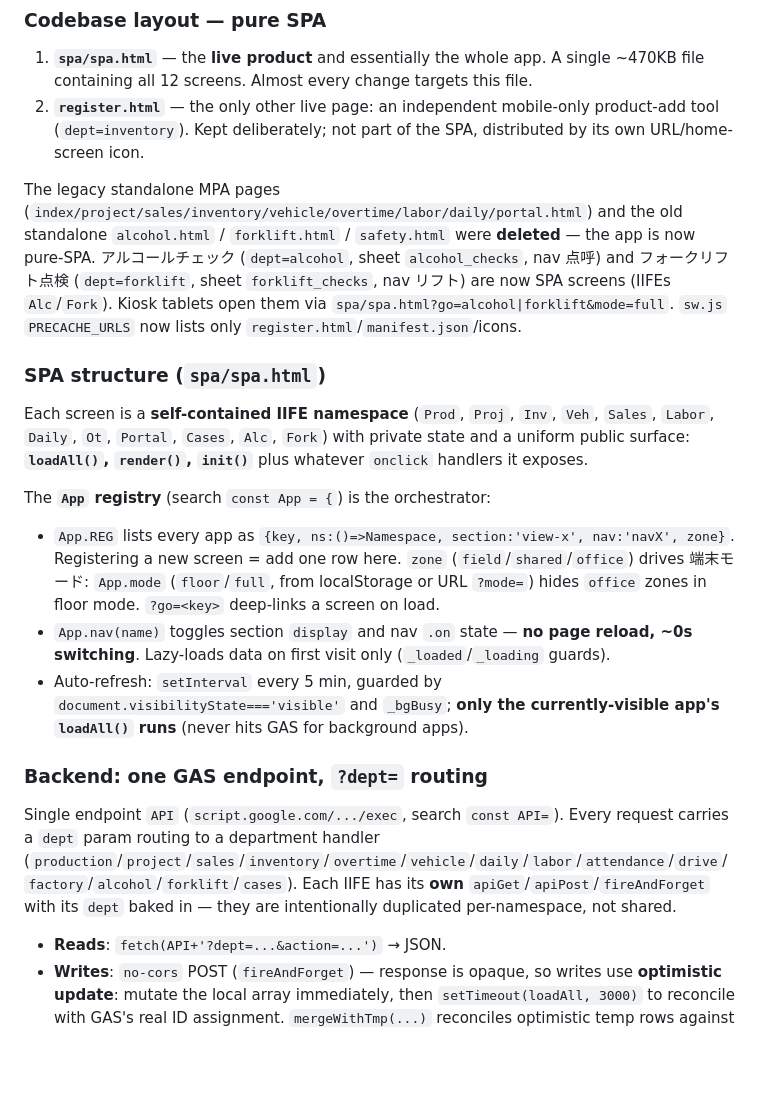
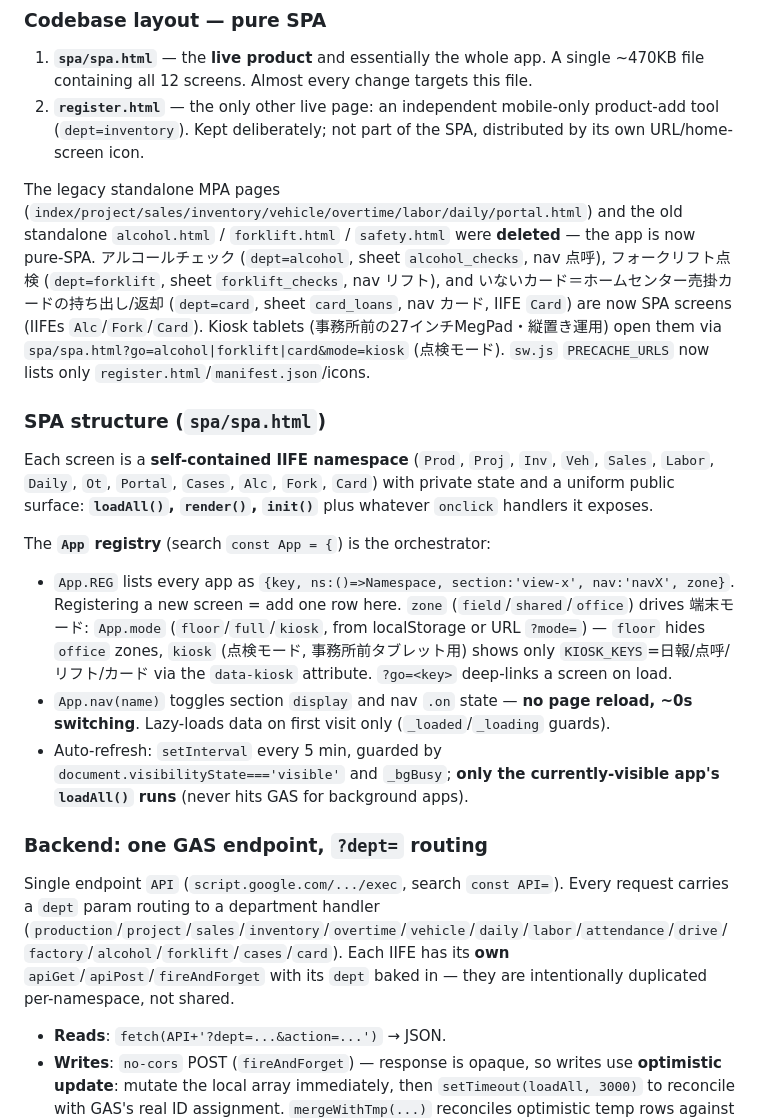
Before and after one commit to kotobuki-tent/app, a Markdown page: CLAUDE.md, the part around the change. Rendered like a GitHub page; blank space fills up the shorter version.

Commit message:
README/CLAUDE.md：カード（いないカード）と点検（kiosk）モードを追記
- 画面構成・ナビ・シート構成(card_loans)・機能セクションにカードを追加（12→13画面）
- 端末モードに点検(kiosk)＝日報/点呼/リフト/カードを記載
- dept一覧・IIFE一覧にcard/Cardを追加、staffにin_card
- キオスク共通UI／効果音／中央トーストの方針を技術節に追記
- アイコン記述をKOTOBUKI/TENT・KTレターマークに更新

Co-Authored-By: Claude Opus 4.8 <noreply@anthropic.com>

```diff
--- a/CLAUDE.md
+++ b/CLAUDE.md
@@ -24,20 +24,20 @@ There is no build or test tooling. To work here:
 1. **`spa/spa.html`** — the **live product** and essentially the whole app. A single ~470KB file containing all 12 screens. Almost every change targets this file.
 2. **`register.html`** — the only other live page: an independent mobile-only product-add tool (`dept=inventory`). Kept deliberately; not part of the SPA, distributed by its own URL/home-screen icon.
 
-The legacy standalone MPA pages (`index/project/sales/inventory/vehicle/overtime/labor/daily/portal.html`) and the old standalone `alcohol.html` / `forklift.html` / `safety.html` were **deleted** — the app is now pure-SPA. アルコールチェック (`dept=alcohol`, sheet `alcohol_checks`, nav 点呼) and フォークリフト点検 (`dept=forklift`, sheet `forklift_checks`, nav リフト) are now SPA screens (IIFEs `Alc`/`Fork`). Kiosk tablets open them via `spa/spa.html?go=alcohol|forklift&mode=full`. `sw.js` `PRECACHE_URLS` now lists only `register.html`/`manifest.json`/icons.
+The legacy standalone MPA pages (`index/project/sales/inventory/vehicle/overtime/labor/daily/portal.html`) and the old standalone `alcohol.html` / `forklift.html` / `safety.html` were **deleted** — the app is now pure-SPA. アルコールチェック (`dept=alcohol`, sheet `alcohol_checks`, nav 点呼), フォークリフト点検 (`dept=forklift`, sheet `forklift_checks`, nav リフト), and いないカード＝ホームセンター売掛カードの持ち出し/返却 (`dept=card`, sheet `card_loans`, nav カード, IIFE `Card`) are now SPA screens (IIFEs `Alc`/`Fork`/`Card`). Kiosk tablets (事務所前の27インチMegPad・縦置き運用) open them via `spa/spa.html?go=alcohol|forklift|card&mode=kiosk` (点検モード). `sw.js` `PRECACHE_URLS` now lists only `register.html`/`manifest.json`/icons.
 
 ### SPA structure (`spa/spa.html`)
 
-Each screen is a **self-contained IIFE namespace** (`Prod`, `Proj`, `Inv`, `Veh`, `Sales`, `Labor`, `Daily`, `Ot`, `Portal`, `Cases`, `Alc`, `Fork`) with private state and a uniform public surface: **`loadAll()`, `render()`, `init()`** plus whatever `onclick` handlers it exposes.
+Each screen is a **self-contained IIFE namespace** (`Prod`, `Proj`, `Inv`, `Veh`, `Sales`, `Labor`, `Daily`, `Ot`, `Portal`, `Cases`, `Alc`, `Fork`, `Card`) with private state and a uniform public surface: **`loadAll()`, `render()`, `init()`** plus whatever `onclick` handlers it exposes.
 
 The **`App` registry** (search `const App = {`) is the orchestrator:
-- `App.REG` lists every app as `{key, ns:()=>Namespace, section:'view-x', nav:'navX', zone}`. Registering a new screen = add one row here. `zone` (`field`/`shared`/`office`) drives 端末モード: `App.mode` (`floor`/`full`, from localStorage or URL `?mode=`) hides `office` zones in floor mode. `?go=<key>` deep-links a screen on load.
+- `App.REG` lists every app as `{key, ns:()=>Namespace, section:'view-x', nav:'navX', zone}`. Registering a new screen = add one row here. `zone` (`field`/`shared`/`office`) drives 端末モード: `App.mode` (`floor`/`full`/`kiosk`, from localStorage or URL `?mode=`) — `floor` hides `office` zones, `kiosk` (点検モード, 事務所前タブレット用) shows only `KIOSK_KEYS`=日報/点呼/リフト/カード via the `data-kiosk` attribute. `?go=<key>` deep-links a screen on load.
 - `App.nav(name)` toggles section `display` and nav `.on` state — **no page reload, ~0s switching**. Lazy-loads data on first visit only (`_loaded`/`_loading` guards).
 - Auto-refresh: `setInterval` every 5 min, guarded by `document.visibilityState==='visible'` and `_bgBusy`; **only the currently-visible app's `loadAll()` runs** (never hits GAS for background apps).
 
 ### Backend: one GAS endpoint, `?dept=` routing
 
-Single endpoint `API` (`script.google.com/.../exec`, search `const API=`). Every request carries a `dept` param routing to a department handler (`production`/`project`/`sales`/`inventory`/`overtime`/`vehicle`/`daily`/`labor`/`attendance`/`drive`/`factory`/`alcohol`/`forklift`/`cases`). Each IIFE has its **own** `apiGet`/`apiPost`/`fireAndForget` with its `dept` baked in — they are intentionally duplicated per-namespace, not shared.
+Single endpoint `API` (`script.google.com/.../exec`, search `const API=`). Every request carries a `dept` param routing to a department handler (`production`/`project`/`sales`/`inventory`/`overtime`/`vehicle`/`daily`/`labor`/`attendance`/`drive`/`factory`/`alcohol`/`forklift`/`cases`/`card`). Each IIFE has its **own** `apiGet`/`apiPost`/`fireAndForget` with its `dept` baked in — they are intentionally duplicated per-namespace, not shared.
 
 - **Reads**: `fetch(API+'?dept=...&action=...')` → JSON.
 - **Writes**: `no-cors` POST (`fireAndForget`) — response is opaque, so writes use **optimistic update**: mutate the local array immediately, then `setTimeout(loadAll, 3000)` to reconcile with GAS's real ID assignment. `mergeWithTmp(...)` reconciles optimistic temp rows against server data by a composite key.
```
Also changed, not shown: 1 other file.
